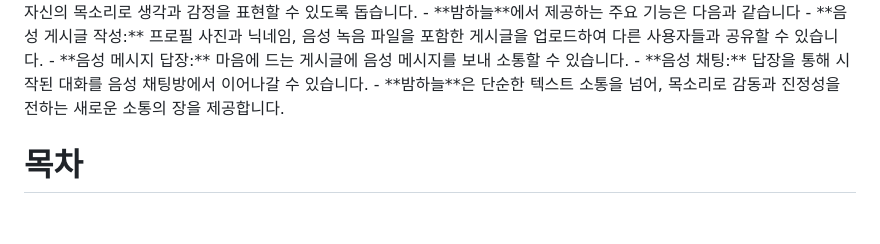
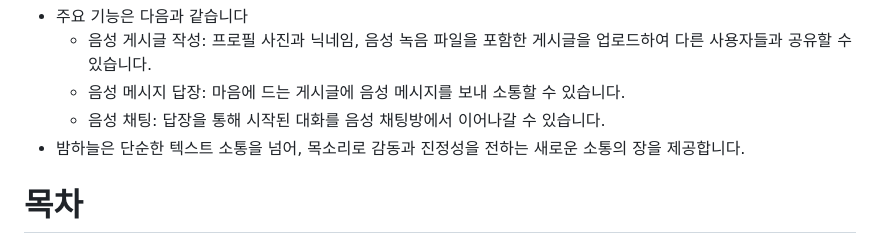
Before and after one commit to yundal8755/the_night_sky, a Markdown page: README.md, the part around the change printed below. Drawn GitHub-style; blank space fills up the shorter version.

```diff
--- a/README.md
+++ b/README.md
@@ -15,10 +10,9 @@
 - 다양한 기능을 통해 사용자들이 자신의 목소리로 생각과 감정을 표현할 수 있도록 돕습니다.
-- **밤하늘**에서 제공하는 주요 기능은 다음과 같습니다
-    - **음성 게시글 작성:** 프로필 사진과 닉네임, 음성 녹음 파일을 포함한 게시글을 업로드하여 다른 사용자들과 공유할 수 있습니다.
-    - **음성 메시지 답장:** 마음에 드는 게시글에 음성 메시지를 보내 소통할 수 있습니다.
-    - **음성 채팅:** 답장을 통해 시작된 대화를 음성 채팅방에서 이어나갈 수 있습니다.
-- **밤하늘**은 단순한 텍스트 소통을 넘어, 목소리로 감동과 진정성을 전하는 새로운 소통의 장을 제공합니다.
-<br>
+- 주요 기능은 다음과 같습니다
+    - 음성 게시글 작성: 프로필 사진과 닉네임, 음성 녹음 파일을 포함한 게시글을 업로드하여 다른 사용자들과 공유할 수 있습니다.
+    - 음성 메시지 답장: 마음에 드는 게시글에 음성 메시지를 보내 소통할 수 있습니다.
+    - 음성 채팅: 답장을 통해 시작된 대화를 음성 채팅방에서 이어나갈 수 있습니다.
+- 밤하늘은 단순한 텍스트 소통을 넘어, 목소리로 감동과 진정성을 전하는 새로운 소통의 장을 제공합니다.
 
 
 
```
Also changed, not shown: other parts of README.md (+3 -8 lines).
